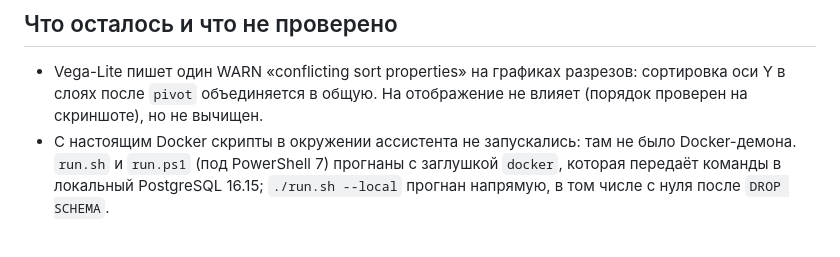
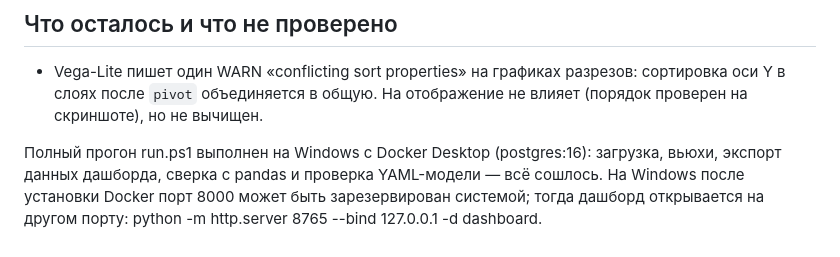
Before and after one commit to Amaron-byte/credit-risk-summary, a Markdown page: AI_NOTES.md, the part around the change. GitHub-like rendering.

Commit message:
Прогон на Docker подтверждён; права на запуск run.sh

```diff
--- a/AI_NOTES.md
+++ b/AI_NOTES.md
@@ -28,6 +28,6 @@
 
 * Vega-Lite пишет один WARN «conflicting sort properties» на графиках разрезов: сортировка оси Y в слоях после `pivot`
   объединяется в общую. На отображение не влияет (порядок проверен на скриншоте), но не вычищен.
-* С настоящим Docker скрипты в окружении ассистента не запускались: там не было Docker-демона. `run.sh` и `run.ps1`
-  (под PowerShell 7) прогнаны с заглушкой `docker`, которая передаёт команды в локальный PostgreSQL 16.15; `./run.sh --local`
-  прогнан напрямую, в том числе с нуля после `DROP SCHEMA`.
+
+
+Полный прогон run.ps1 выполнен на Windows с Docker Desktop (postgres:16): загрузка, вьюхи, экспорт данных дашборда, сверка с pandas и проверка YAML-модели — всё сошлось. На Windows после установки Docker порт 8000 может быть зарезервирован системой; тогда дашборд открывается на другом порту: python -m http.server 8765 --bind 127.0.0.1 -d dashboard.
```
